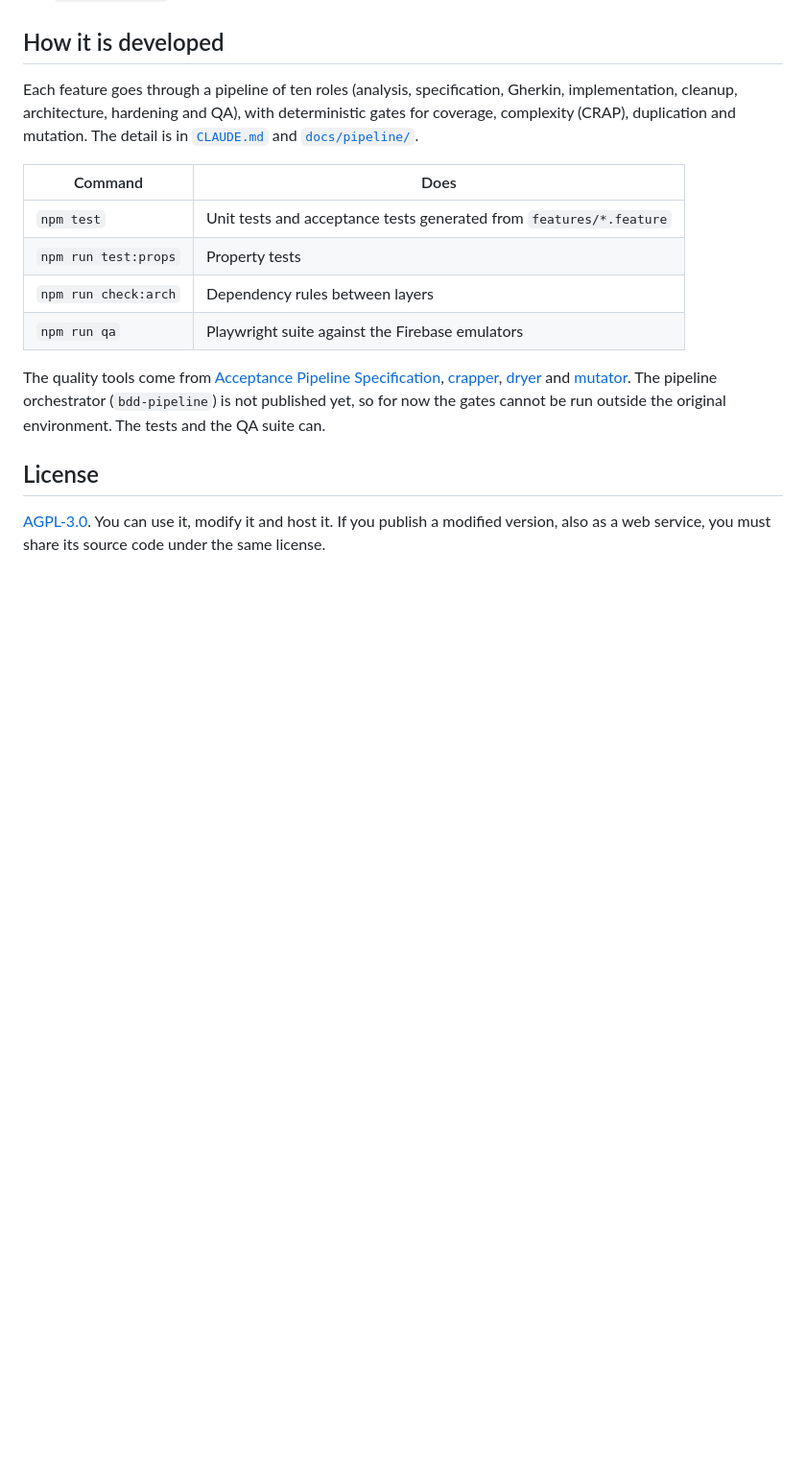
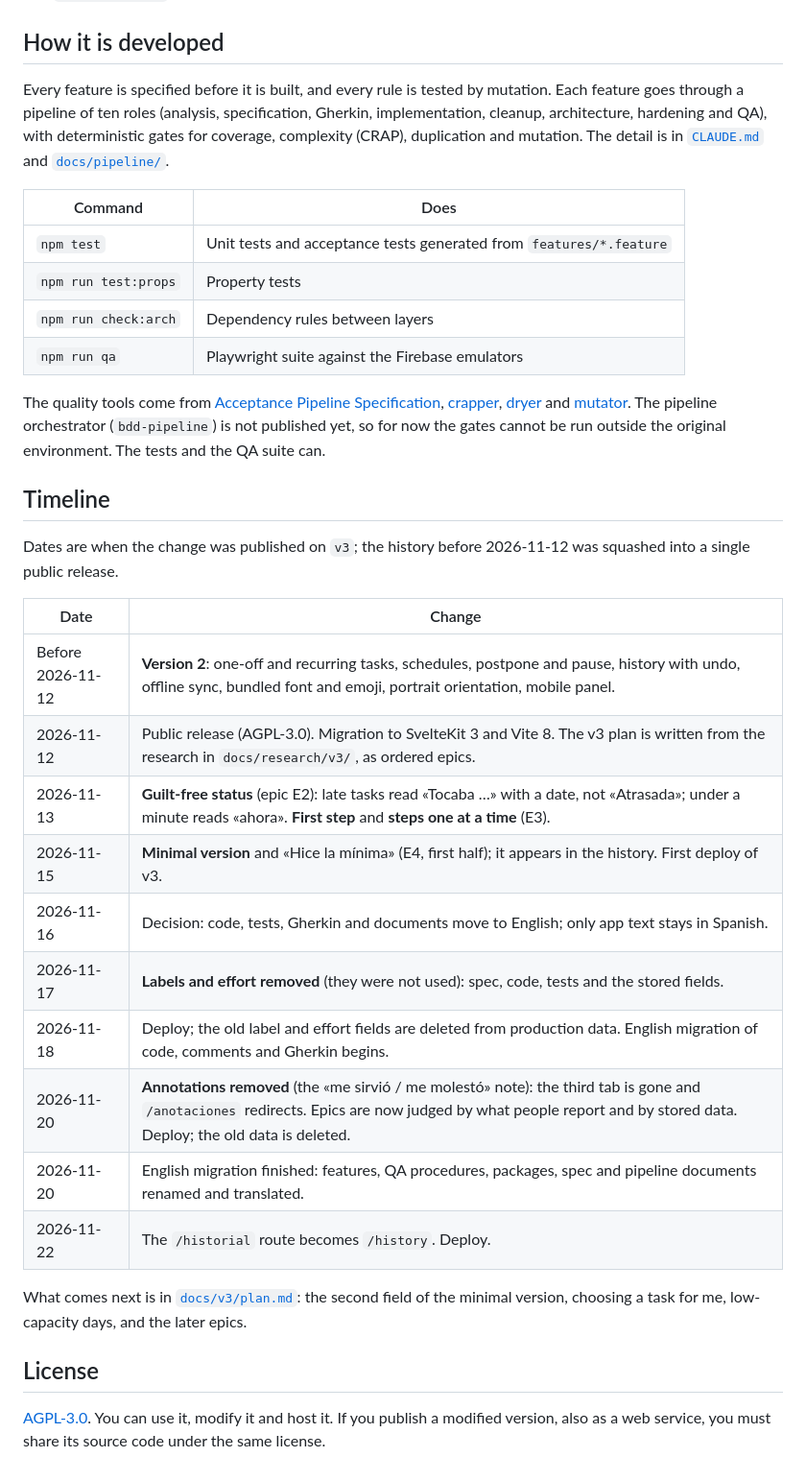
Before and after one commit to neurohogar/tareas-hogar, a Markdown page: README.md, the part around one of its changes. Shown at 96% size. Rendered like a GitHub page; blank space fills up the shorter version.

```diff
--- a/README.md
+++ b/README.md
@@ -71,7 +83,7 @@ The development app uses the Firebase emulators, so no account is needed.
 
 ## How it is developed
 
-Each feature goes through a pipeline of ten roles (analysis, specification, Gherkin, implementation, cleanup, architecture, hardening and QA), with deterministic gates for coverage, complexity (CRAP), duplication and mutation. The detail is in [`CLAUDE.md`](CLAUDE.md) and [`docs/pipeline/`](docs/pipeline/).
+Every feature is specified before it is built, and every rule is tested by mutation. Each feature goes through a pipeline of ten roles (analysis, specification, Gherkin, implementation, cleanup, architecture, hardening and QA), with deterministic gates for coverage, complexity (CRAP), duplication and mutation. The detail is in [`CLAUDE.md`](CLAUDE.md) and [`docs/pipeline/`](docs/pipeline/).
 
 | Command | Does |
 |---|---|
@@ -82,6 +94,25 @@ Each feature goes through a pipeline of ten roles (analysis, specification, Gher
 
 The quality tools come from [Acceptance Pipeline Specification](https://github.com/unclebob/Acceptance-Pipeline-Specification), [crapper](https://github.com/unclebob/crapper), [dryer](https://github.com/unclebob/dryer) and [mutator](https://github.com/unclebob/mutator). The pipeline orchestrator (`bdd-pipeline`) is not published yet, so for now the gates cannot be run outside the original environment. The tests and the QA suite can.
 
+## Timeline
+
+Dates are when the change was published on `v3`; the history before 2026-11-12 was squashed into a single public release.
+
+| Date | Change |
+|---|---|
+| Before 2026-11-12 | **Version 2**: one-off and recurring tasks, schedules, postpone and pause, history with undo, offline sync, bundled font and emoji, portrait orientation, mobile panel. |
+| 2026-11-12 | Public release (AGPL-3.0). Migration to SvelteKit 3 and Vite 8. The v3 plan is written from the research in `docs/research/v3/`, as ordered epics. |
+| 2026-11-13 | **Guilt-free status** (epic E2): late tasks read «Tocaba …» with a date, not «Atrasada»; under a minute reads «ahora». **First step** and **steps one at a time** (E3). |
+| 2026-11-15 | **Minimal version** and «Hice la mínima» (E4, first half); it appears in the history. First deploy of v3. |
+| 2026-11-16 | Decision: code, tests, Gherkin and documents move to English; only app text stays in Spanish. |
+| 2026-11-17 | **Labels and effort removed** (they were not used): spec, code, tests and the stored fields. |
+| 2026-11-18 | Deploy; the old label and effort fields are deleted from production data. English migration of code, comments and Gherkin begins. |
+| 2026-11-20 | **Annotations removed** (the «me sirvió / me molestó» note): the third tab is gone and `/anotaciones` redirects. Epics are now judged by what people report and by stored data. Deploy; the old data is deleted. |
+| 2026-11-20 | English migration finished: features, QA procedures, packages, spec and pipeline documents renamed and translated. |
+| 2026-11-22 | The `/historial` route becomes `/history`. Deploy. |
+
+What comes next is in [`docs/v3/plan.md`](docs/v3/plan.md): the second field of the minimal version, choosing a task for me, low-capacity days, and the later epics.
+
 ## License
 
 [AGPL-3.0](LICENSE). You can use it, modify it and host it. If you publish a modified version, also as a web service, you must share its source code under the same license.
```
Also changed, not shown: other parts of README.md (+40 -28 lines), docs/screenshots/history.png (added), docs/screenshots/panel.png (added), docs/screenshots/pending.png (added).
